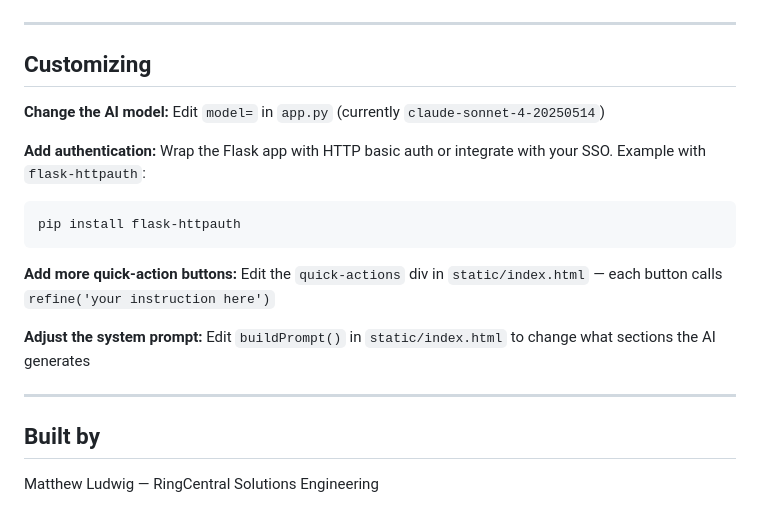
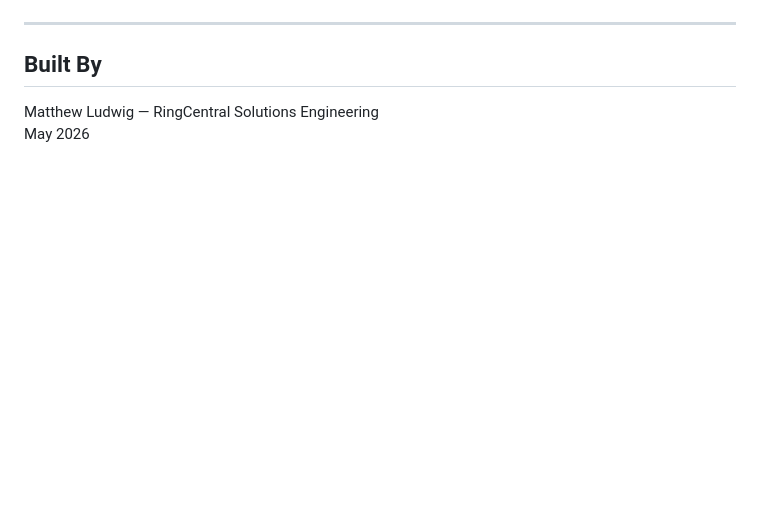
Before and after one commit to nmludwig/air-config-builder, a Markdown page: README.md, the part around one of its changes. GitHub-like rendering; blank space fills up the shorter version.

````diff
--- a/README.md
+++ b/README.md
@@ -112,21 +143,7 @@ air-config-builder/
 
 ---
 
-## Customizing
-
-**Change the AI model:** Edit `model=` in `app.py` (currently `claude-sonnet-4-20250514`)
-
-**Add authentication:** Wrap the Flask app with HTTP basic auth or integrate with your SSO. Example with `flask-httpauth`:
-```python
-pip install flask-httpauth
-```
-
-**Add more quick-action buttons:** Edit the `quick-actions` div in `static/index.html` — each button calls `refine('your instruction here')`
-
-**Adjust the system prompt:** Edit `buildPrompt()` in `static/index.html` to change what sections the AI generates
-
----
-
-## Built by
+## Built By
 
 Matthew Ludwig — RingCentral Solutions Engineering
+May 2026
````
Also changed, not shown: other parts of README.md (+88 -57 lines).
